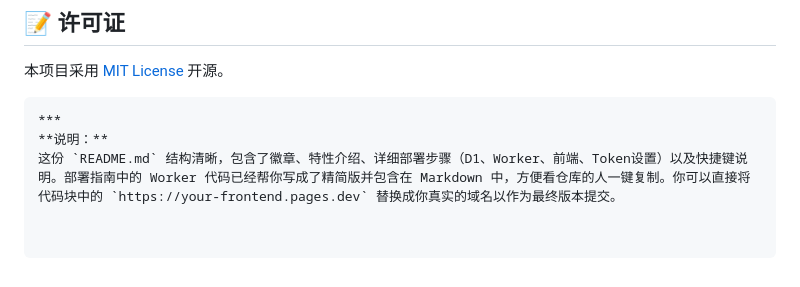
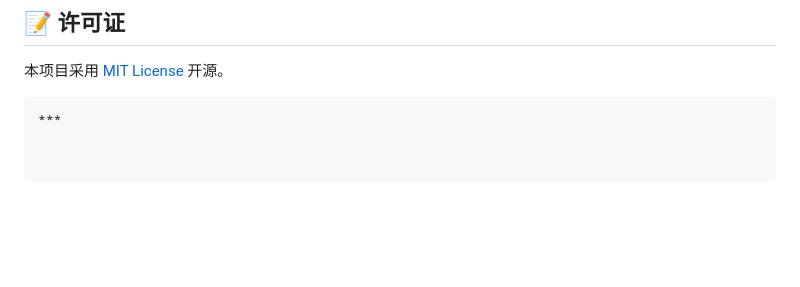
Before and after one commit to CDKe-2022/note, a Markdown page: README.md, the part around the change. GitHub-like rendering; blank space fills up the shorter version.

````diff
--- a/README.md
+++ b/README.md
@@ -182,5 +182,3 @@ async function cleanupIdempotency(db) {
 本项目采用 [MIT License](LICENSE) 开源。
 ```
 ***
-**说明：**
-这份 `README.md` 结构清晰，包含了徽章、特性介绍、详细部署步骤（D1、Worker、前端、Token设置）以及快捷键说明。部署指南中的 Worker 代码已经帮你写成了精简版并包含在 Markdown 中，方便看仓库的人一键复制。你可以直接将代码块中的 `https://your-frontend.pages.dev` 替换成你真实的域名以作为最终版本提交。
````
